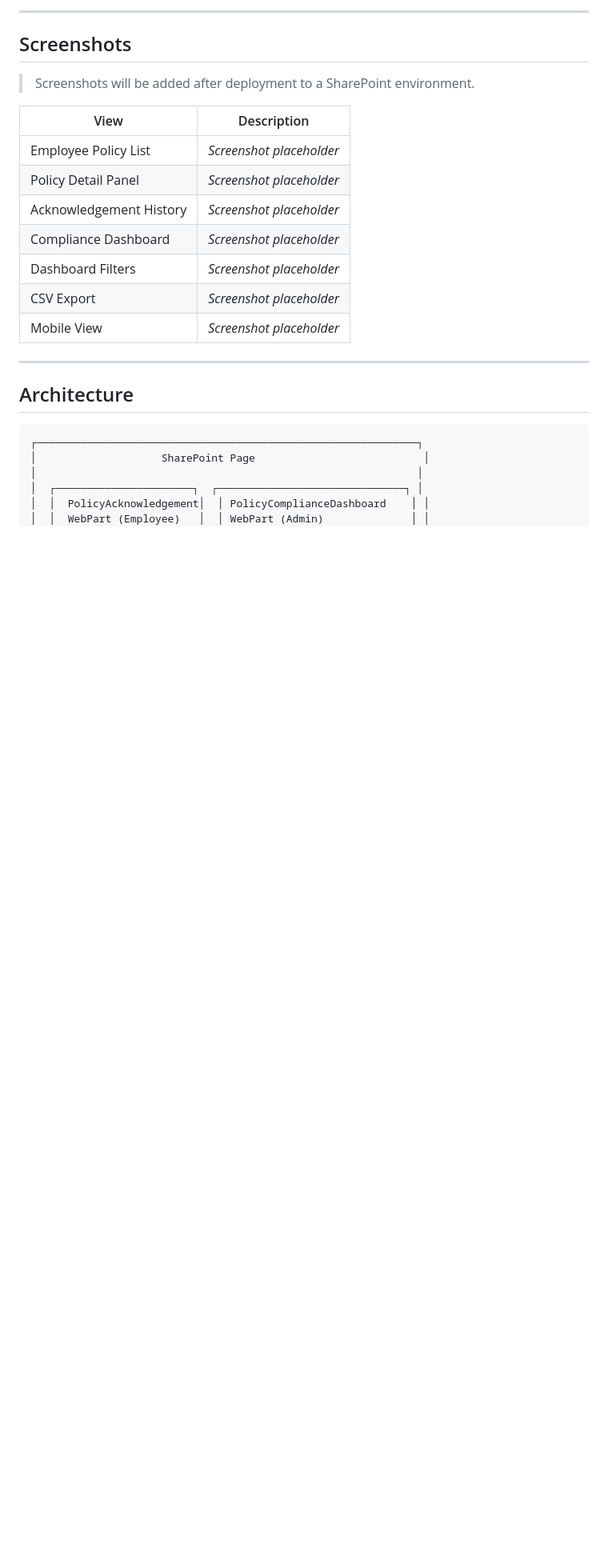
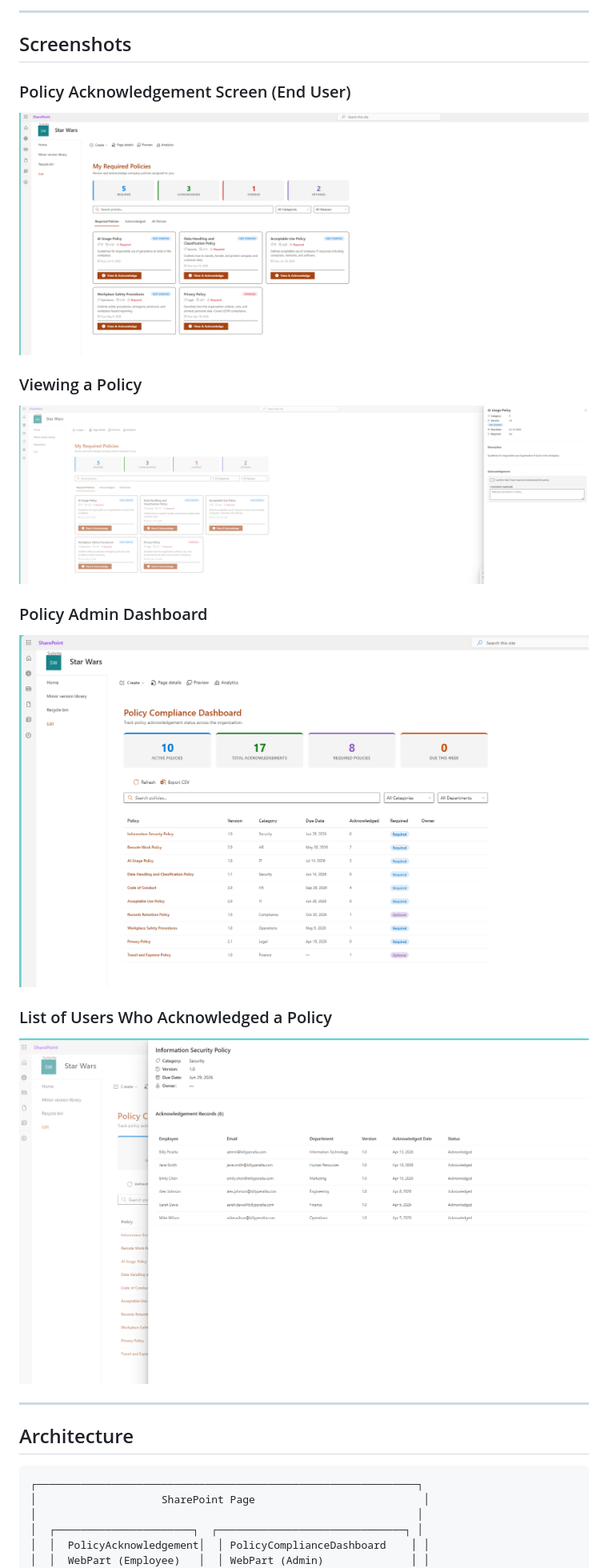
Before and after one commit to BillySharePoint/spfx-policy-acknowledgement-center, a Markdown page: README.md, the part around the change. Shown at 80% size. Drawn GitHub-style; pictures changed too: Screenshot/ListOfUserWhoAcknowledgePolicy.png (added), Screenshot/Policy Acknowledgement screen for end user.png (added), Screenshot/Policy Admin Dashboard.png (added); blank space fills up the shorter version.

```diff
--- a/README.md
+++ b/README.md
@@ -38,17 +38,17 @@ The SPFx Policy Acknowledgement Center provides:
 
 ## Screenshots
 
-> Screenshots will be added after deployment to a SharePoint environment.
+### Policy Acknowledgement Screen (End User)
+![Policy Acknowledgement screen for end user](Screenshot/Policy%20Acknowledgement%20screen%20for%20end%20user.png)
 
-| View | Description |
-|------|-------------|
-| Employee Policy List | _Screenshot placeholder_ |
-| Policy Detail Panel | _Screenshot placeholder_ |
-| Acknowledgement History | _Screenshot placeholder_ |
-| Compliance Dashboard | _Screenshot placeholder_ |
-| Dashboard Filters | _Screenshot placeholder_ |
-| CSV Export | _Screenshot placeholder_ |
-| Mobile View | _Screenshot placeholder_ |
+### Viewing a Policy
+![Viewing a Policy](Screenshot/Viewing%20a%20Policy.png)
+
+### Policy Admin Dashboard
+![Policy Admin Dashboard](Screenshot/Policy%20Admin%20Dashboard.png)
+
+### List of Users Who Acknowledged a Policy
+![List of Users Who Acknowledged a Policy](Screenshot/ListOfUserWhoAcknowledgePolicy.png)
 
 ---
 
```
